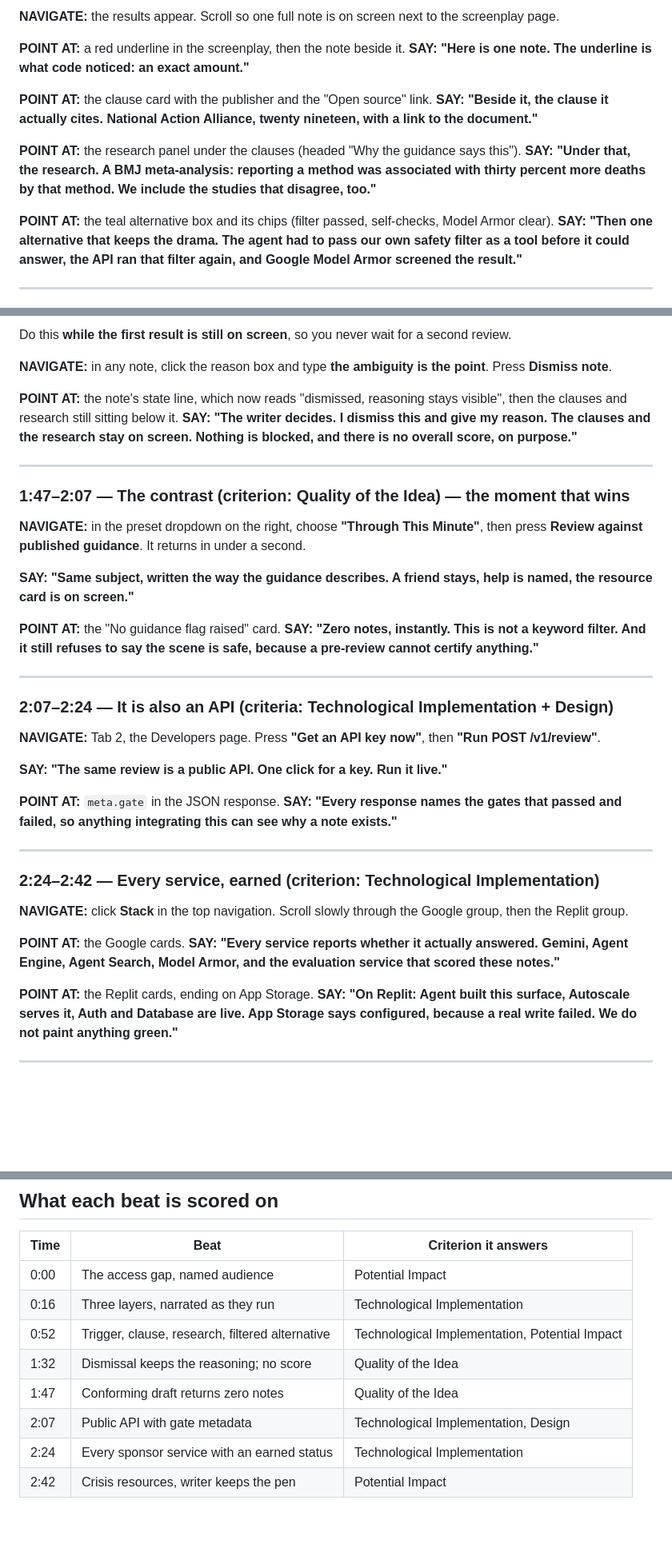
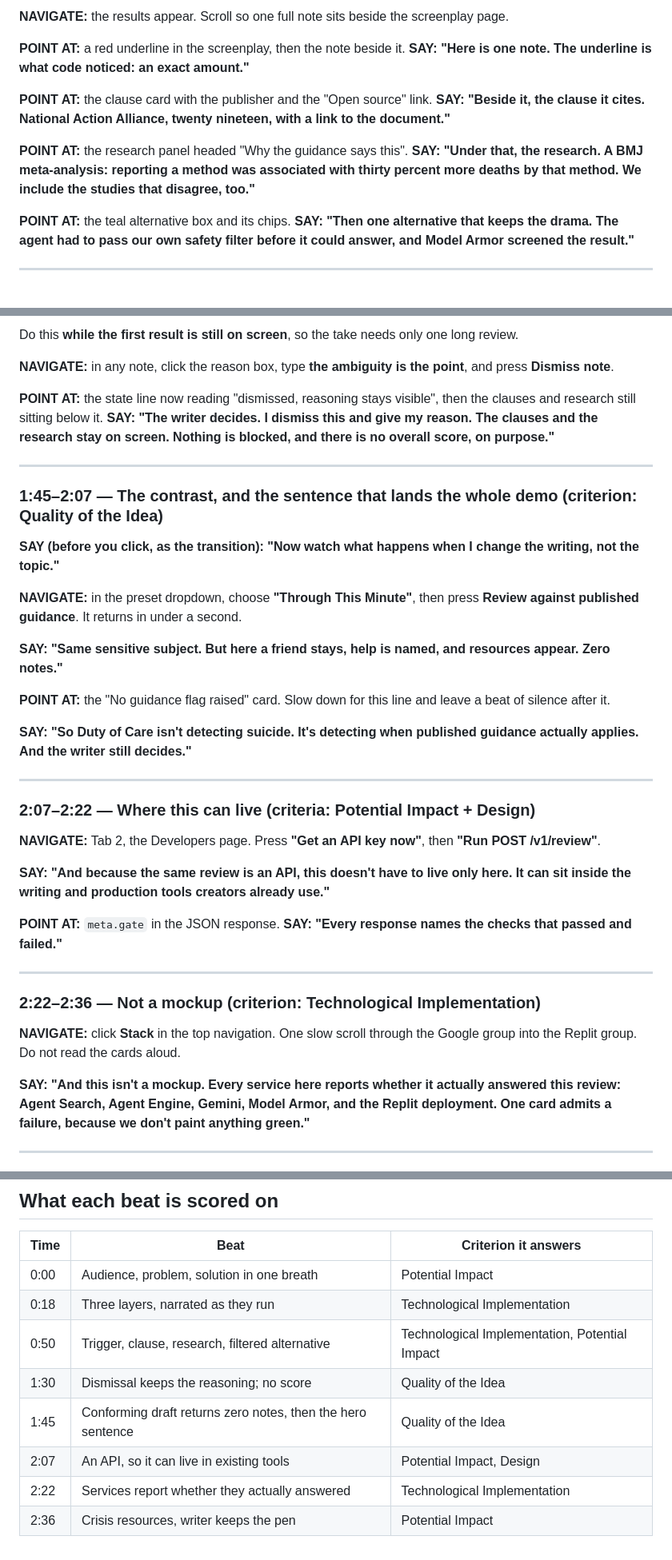
Before and after one commit to usv240/duty-of-care, a Markdown page: docs/DEMO-VIDEO.md, 3 parts joined by grey strips. Shown at 80% size. Drawn GitHub-style; blank space fills up the shorter version.

```diff
--- a/docs/DEMO-VIDEO.md
+++ b/docs/DEMO-VIDEO.md
@@ -64,18 +72,18 @@ list is your visual aid. Point at each line as it appears.
 
-**NAVIGATE:** the results appear. Scroll so one full note is on screen next to
-the screenplay page.
+**NAVIGATE:** the results appear. Scroll so one full note sits beside the
+screenplay page.
 
 **POINT AT:** a red underline in the screenplay, then the note beside it.
 **SAY:** **"Here is one note. The underline is what code noticed: an exact amount."**
 
 **POINT AT:** the clause card with the publisher and the "Open source" link.
-**SAY:** **"Beside it, the clause it actually cites. National Action Alliance, twenty nineteen, with a link to the document."**
+**SAY:** **"Beside it, the clause it cites. National Action Alliance, twenty nineteen, with a link to the document."**
 
-**POINT AT:** the research panel under the clauses (headed "Why the guidance says this").
+**POINT AT:** the research panel headed "Why the guidance says this".
 **SAY:** **"Under that, the research. A BMJ meta-analysis: reporting a method was associated with thirty percent more deaths by that method. We include the studies that disagree, too."**
 
-**POINT AT:** the teal alternative box and its chips (filter passed, self-checks, Model Armor clear).
-**SAY:** **"Then one alternative that keeps the drama. The agent had to pass our own safety filter as a tool before it could answer, the API ran that filter again, and Google Model Armor screened the result."**
+**POINT AT:** the teal alternative box and its chips.
+**SAY:** **"Then one alternative that keeps the drama. The agent had to pass our own safety filter before it could answer, and Model Armor screened the result."**
 
 ---
 
@@ -83,51 +91,50 @@ the screenplay page.
 
-Do this **while the first result is still on screen**, so you never wait for a
-second review.
+Do this **while the first result is still on screen**, so the take needs only
+one long review.
 
-**NAVIGATE:** in any note, click the reason box and type **the ambiguity is the
-point**. Press **Dismiss note**.
+**NAVIGATE:** in any note, click the reason box, type **the ambiguity is the
+point**, and press **Dismiss note**.
 
-**POINT AT:** the note's state line, which now reads "dismissed, reasoning stays
-visible", then the clauses and research still sitting below it.
+**POINT AT:** the state line now reading "dismissed, reasoning stays visible",
+then the clauses and research still sitting below it.
 **SAY:** **"The writer decides. I dismiss this and give my reason. The clauses and the research stay on screen. Nothing is blocked, and there is no overall score, on purpose."**
 
 ---
 
-### 1:47–2:07 — The contrast (criterion: Quality of the Idea) — the moment that wins
+### 1:45–2:07 — The contrast, and the sentence that lands the whole demo (criterion: Quality of the Idea)
 
-**NAVIGATE:** in the preset dropdown on the right, choose **"Through This
-Minute"**, then press **Review against published guidance**. It returns in under
-a second.
+**SAY (before you click, as the transition):** **"Now watch what happens when I change the writing, not the topic."**
 
-**SAY:** **"Same subject, written the way the guidance describes. A friend stays, help is named, the resource card is on screen."**
+**NAVIGATE:** in the preset dropdown, choose **"Through This Minute"**, then
+press **Review against published guidance**. It returns in under a second.
 
-**POINT AT:** the "No guidance flag raised" card.
-**SAY:** **"Zero notes, instantly. This is not a keyword filter. And it still refuses to say the scene is safe, because a pre-review cannot certify anything."**
+**SAY:** **"Same sensitive subject. But here a friend stays, help is named, and resources appear. Zero notes."**
+
+**POINT AT:** the "No guidance flag raised" card. Slow down for this line and
+leave a beat of silence after it.
+
+**SAY:** **"So Duty of Care isn't detecting suicide. It's detecting when published guidance actually applies. And the writer still decides."**
 
 ---
 
-### 2:07–2:24 — It is also an API (criteria: Technological Implementation + Design)
+### 2:07–2:22 — Where this can live (criteria: Potential Impact + Design)
 
 **NAVIGATE:** Tab 2, the Developers page. Press **"Get an API key now"**, then
 **"Run POST /v1/review"**.
 
-**SAY:** **"The same review is a public API. One click for a key. Run it live."**
+**SAY:** **"And because the same review is an API, this doesn't have to live only here. It can sit inside the writing and production tools creators already use."**
 
 **POINT AT:** `meta.gate` in the JSON response.
-**SAY:** **"Every response names the gates that passed and failed, so anything integrating this can see why a note exists."**
+**SAY:** **"Every response names the checks that passed and failed."**
 
 ---
 
-### 2:24–2:42 — Every service, earned (criterion: Technological Implementation)
+### 2:22–2:36 — Not a mockup (criterion: Technological Implementation)
 
-**NAVIGATE:** click **Stack** in the top navigation. Scroll slowly through the
-Google group, then the Replit group.
+**NAVIGATE:** click **Stack** in the top navigation. One slow scroll through the
+Google group into the Replit group. Do not read the cards aloud.
 
-**POINT AT:** the Google cards.
-**SAY:** **"Every service reports whether it actually answered. Gemini, Agent Engine, Agent Search, Model Armor, and the evaluation service that scored these notes."**
-
-**POINT AT:** the Replit cards, ending on App Storage.
-**SAY:** **"On Replit: Agent built this surface, Autoscale serves it, Auth and Database are live. App Storage says configured, because a real write failed. We do not paint anything green."**
+**SAY:** **"And this isn't a mockup. Every service here reports whether it actually answered this review: Agent Search, Agent Engine, Gemini, Model Armor, and the Replit deployment. One card admits a failure, because we don't paint anything green."**
 
 ---
 
@@ -173,11 +183,11 @@ start that take again — a warm instance answers in ten to fifteen.
 
 | Time | Beat | Criterion it answers |
 |---|---|---|
-| 0:00 | The access gap, named audience | Potential Impact |
-| 0:16 | Three layers, narrated as they run | Technological Implementation |
-| 0:52 | Trigger, clause, research, filtered alternative | Technological Implementation, Potential Impact |
-| 1:32 | Dismissal keeps the reasoning; no score | Quality of the Idea |
-| 1:47 | Conforming draft returns zero notes | Quality of the Idea |
-| 2:07 | Public API with gate metadata | Technological Implementation, Design |
-| 2:24 | Every sponsor service with an earned status | Technological Implementation |
-| 2:42 | Crisis resources, writer keeps the pen | Potential Impact |
+| 0:00 | Audience, problem, solution in one breath | Potential Impact |
+| 0:18 | Three layers, narrated as they run | Technological Implementation |
+| 0:50 | Trigger, clause, research, filtered alternative | Technological Implementation, Potential Impact |
+| 1:30 | Dismissal keeps the reasoning; no score | Quality of the Idea |
+| 1:45 | Conforming draft returns zero notes, then the hero sentence | Quality of the Idea |
+| 2:07 | An API, so it can live in existing tools | Potential Impact, Design |
+| 2:22 | Services report whether they actually answered | Technological Implementation |
+| 2:36 | Crisis resources, writer keeps the pen | Potential Impact |
```
Also changed, not shown: other parts of docs/DEMO-VIDEO.md (+35 -24 lines).
